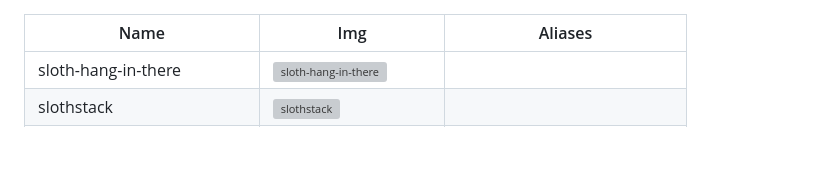
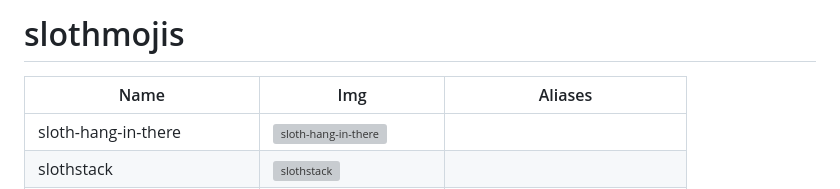
Before and after one commit to jessicayzt/slothmojis, a Markdown page: README.md, the part around the change. Rendered like a GitHub page; blank space fills up the shorter version; grey boxes are pictures that could not be loaded.

Commit message:
Restore the slothmojis heading above the table
Co-Authored-By: Claude Fable 5.1 <noreply@anthropic.com>

```diff
--- a/README.md
+++ b/README.md
@@ -1,3 +1,5 @@
+# slothmojis
+
 | Name | Img | Aliases |
 | --- | --- | --- |
 | sloth-hang-in-there | <img src="images/sloth-hang-in-there.png" width="64" alt="sloth-hang-in-there"> |  |
```
